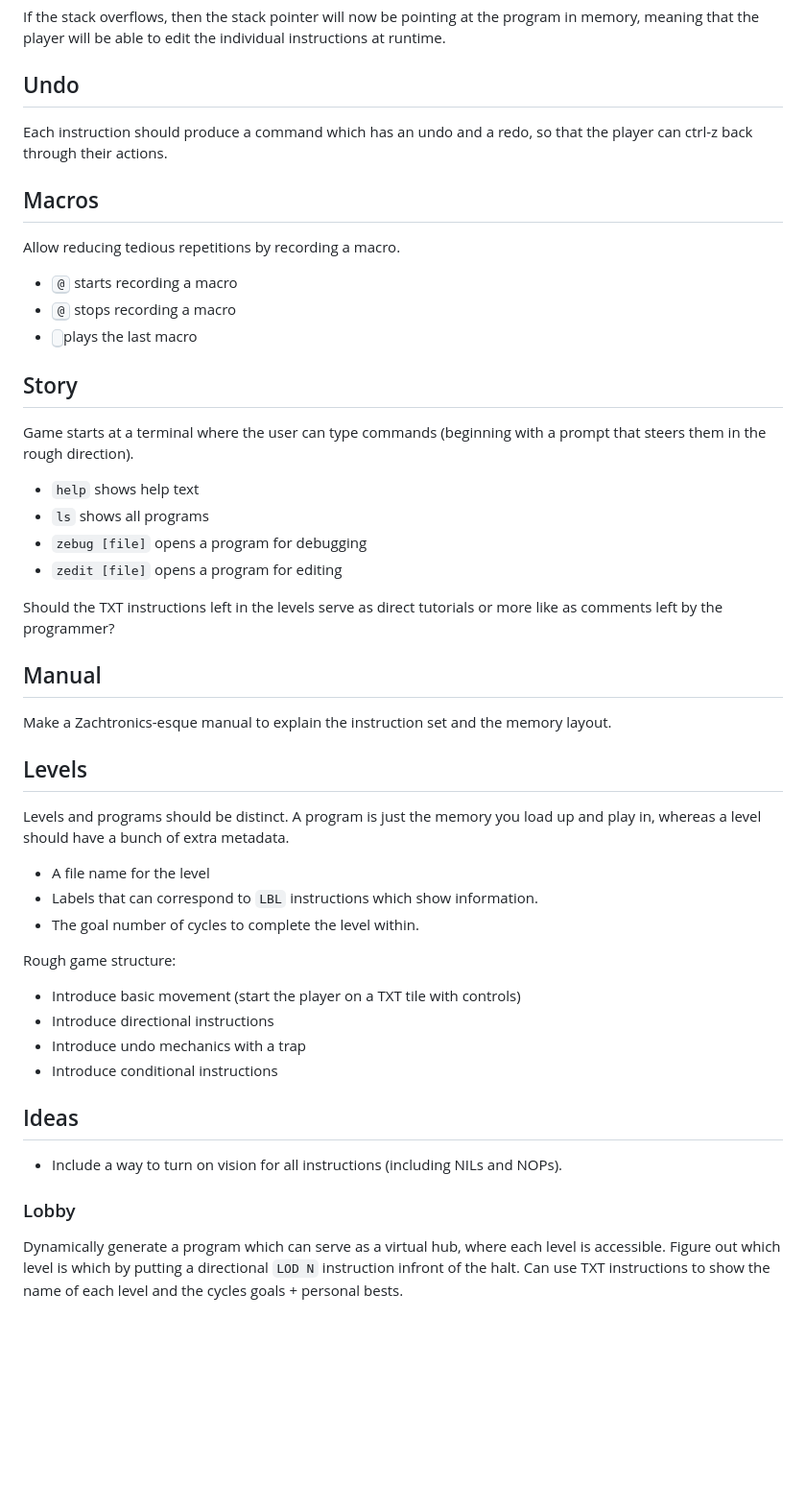
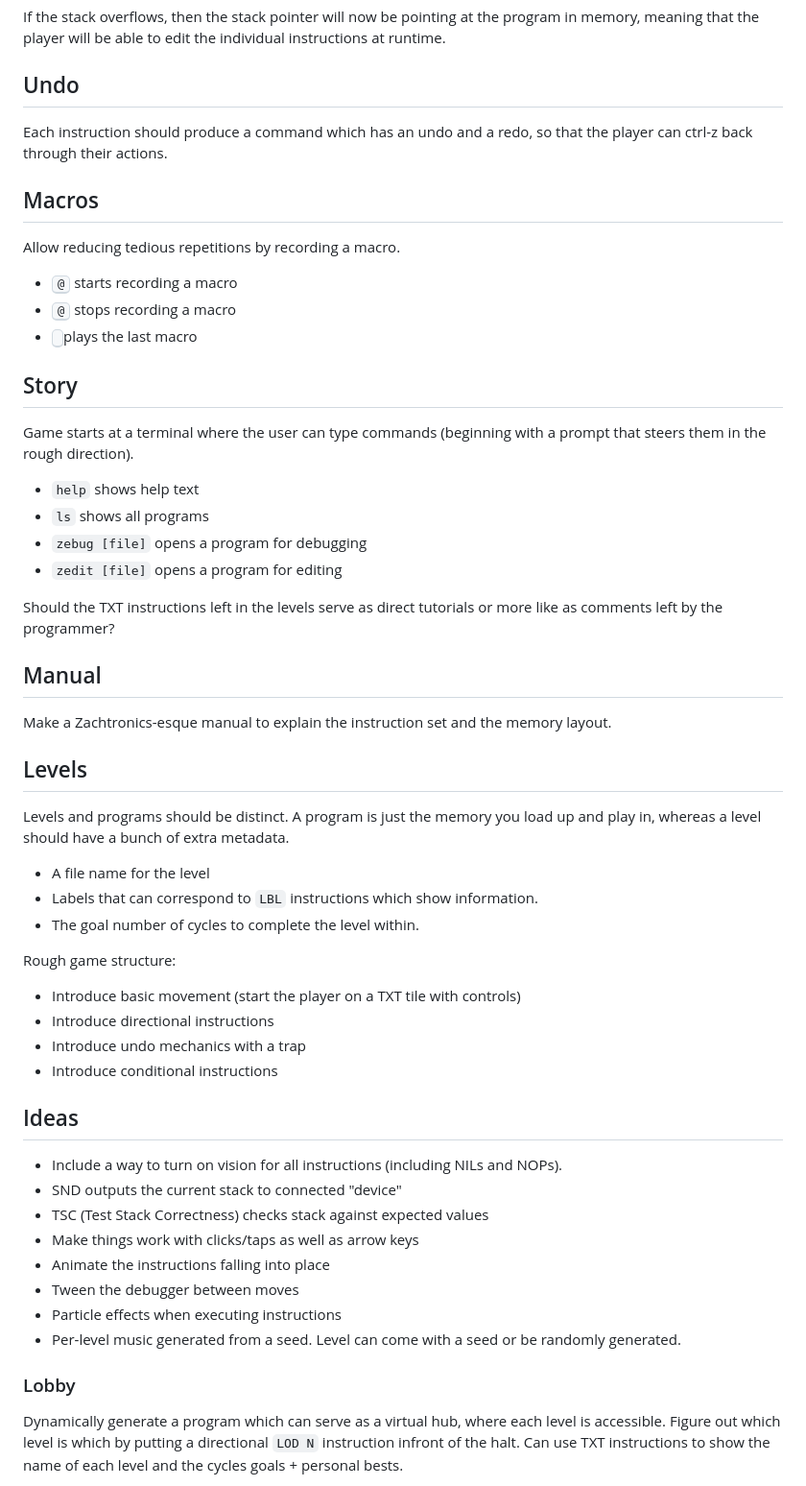
Before and after one commit to danprince/halting-problem, a Markdown page: NOTES.md, the part around one of its changes. Shown at 96% size. Drawn GitHub-style; blank space fills up the shorter version.

Commit message:
adds notes

```diff
--- a/NOTES.md
+++ b/NOTES.md
@@ -25,9 +27,11 @@ The stack can have 13 items but there are no safety checks to ensure that the st
 If the stack overflows, then the stack pointer will now be pointing at the program in memory, meaning that the player will be able to edit the individual instructions at runtime.
 
 ## Undo
+
 Each instruction should produce a command which has an undo and a redo, so that the player can ctrl-z back through their actions.
 
 ## Macros
+
 Allow reducing tedious repetitions by recording a macro.
 
 - <kbd>@</kbd> starts recording a macro
@@ -35,6 +39,7 @@ Allow reducing tedious repetitions by recording a macro.
 - <kbd> </kbd> plays the last macro
 
 ## Story
+
 Game starts at a terminal where the user can type commands (beginning with a prompt that steers them in the rough direction).
 
 - `help` shows help text
@@ -45,24 +50,37 @@ Game starts at a terminal where the user can type commands (beginning with a pro
 Should the TXT instructions left in the levels serve as direct tutorials or more like as comments left by the programmer?
 
 ## Manual
+
 Make a Zachtronics-esque manual to explain the instruction set and the memory layout.
 
 ## Levels
+
 Levels and programs should be distinct. A program is just the memory you load up and play in, whereas a level should have a bunch of extra metadata.
+
 - A file name for the level
 - Labels that can correspond to `LBL` instructions which show information.
 - The goal number of cycles to complete the level within.
 
 Rough game structure:
+
 - Introduce basic movement (start the player on a TXT tile with controls)
 - Introduce directional instructions
 - Introduce undo mechanics with a trap
 - Introduce conditional instructions
 
 ## Ideas
+
 - Include a way to turn on vision for all instructions (including NILs and NOPs).
+- SND outputs the current stack to connected "device"
+- TSC (Test Stack Correctness) checks stack against expected values
+- Make things work with clicks/taps as well as arrow keys
+- Animate the instructions falling into place
+- Tween the debugger between moves
+- Particle effects when executing instructions
+- Per-level music generated from a seed. Level can come with a seed or be randomly generated.
 
 ### Lobby
+
 Dynamically generate a program which can serve as a virtual hub, where each level is accessible. Figure out which level is which by putting a directional `LOD N` instruction infront of the halt. Can use TXT instructions to show the name of each level and the cycles goals + personal bests.
 
 Could also include a link to a reference level which has a reference for every opcode.
```
Also changed, not shown: other parts of NOTES.md (+2 -0 lines).
